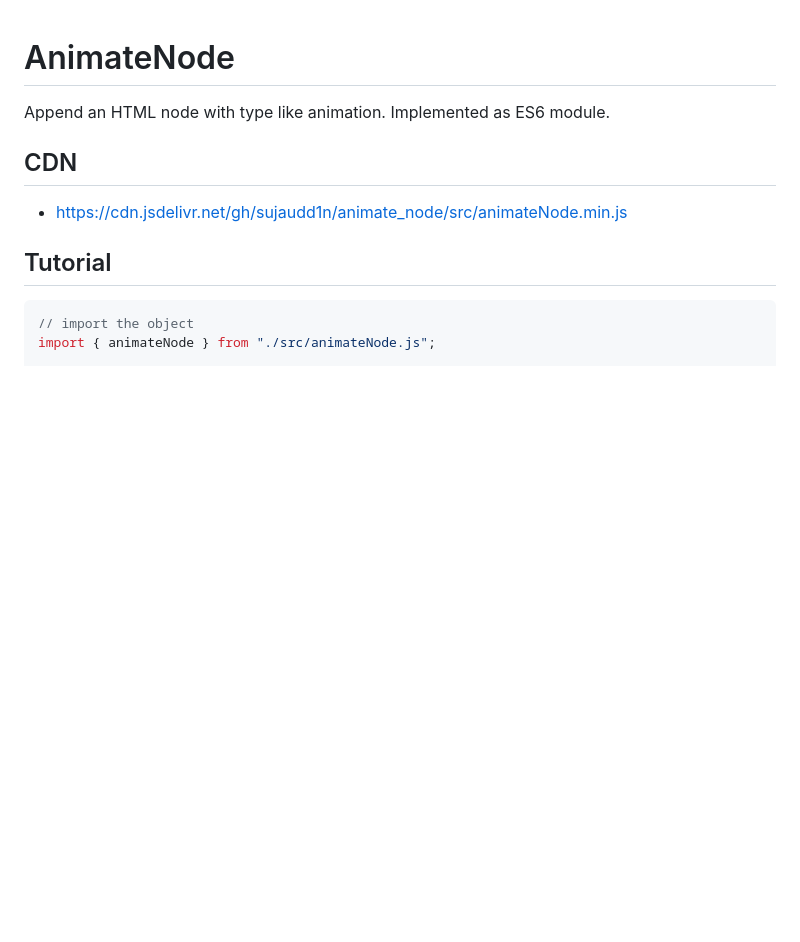
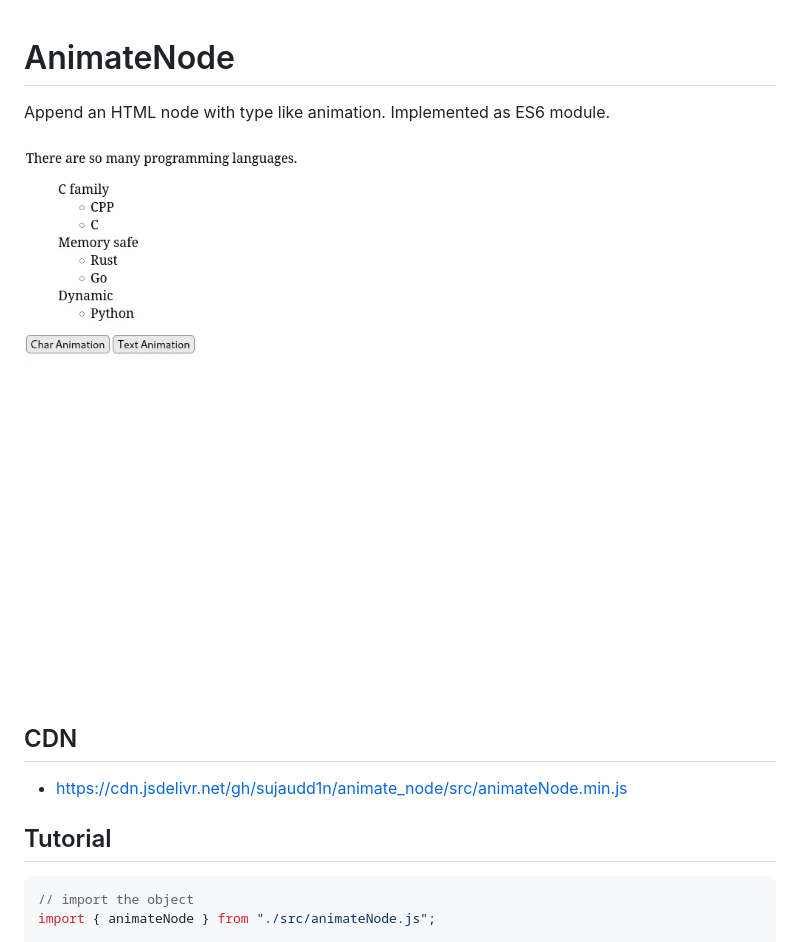
Before and after one commit to sujaudd1n/animate_append, a Markdown page: README.md, the part around the change. Drawn GitHub-style; pictures changed too: assets/demo.gif (added); blank space fills up the shorter version.

```diff
--- a/README.md
+++ b/README.md
@@ -2,6 +2,8 @@
 
 Append an HTML node with type like animation.
 Implemented as ES6 module.
+
+![demo](assets/demo.gif)
 
 ## CDN
 
```
